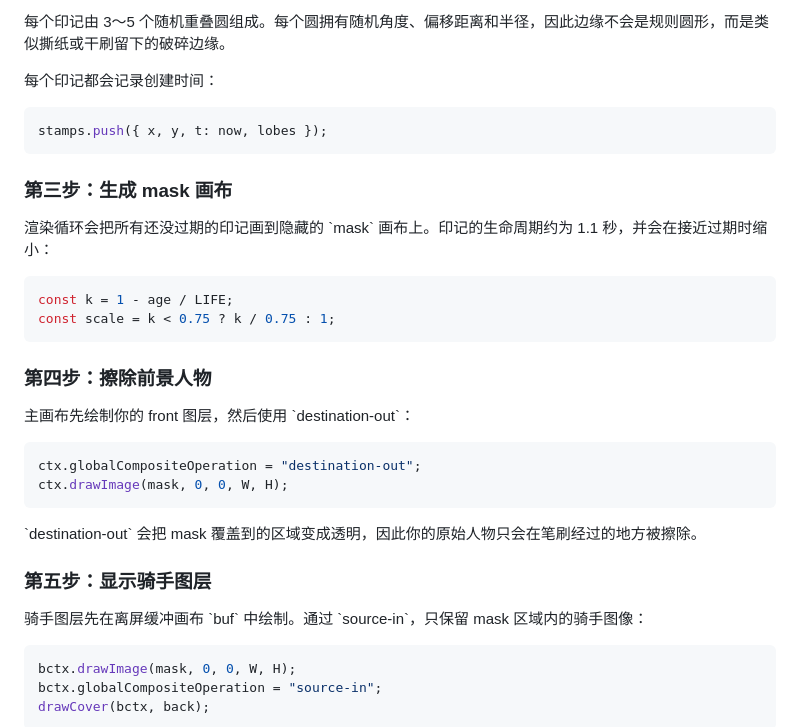
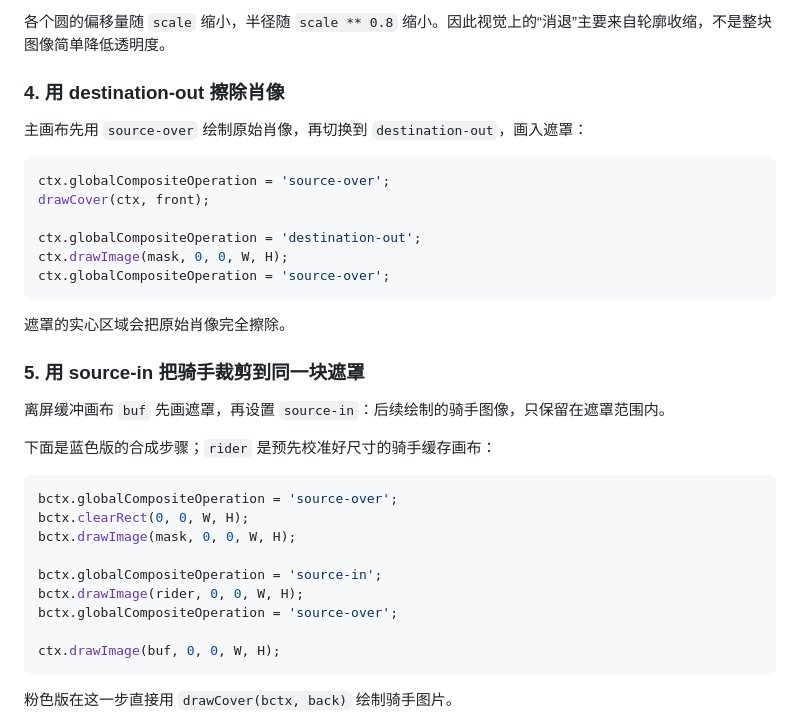
Before and after one commit to ThreshoLdnnis/WebDesign8-Rider, a Markdown page: README.md, the part around one of its changes. Rendered like a GitHub page.

````diff
--- a/README.md
+++ b/README.md
@@ -51,39 +76,38 @@ const count = Math.min(40, Math.ceil(distance / step));
 
-每个印记由 3～5 个随机重叠圆组成。每个圆拥有随机角度、偏移距离和半径，因此边缘不会是规则圆形，而是类似撕纸或干刷留下的破碎边缘。
+各个圆的偏移量随 `scale` 缩小，半径随 `scale ** 0.8` 缩小。因此视觉上的“消退”主要来自轮廓收缩，不是整块图像简单降低透明度。
 
-每个印记都会记录创建时间：
+### 4. 用 destination-out 擦除肖像
 
-~~~js
-stamps.push({ x, y, t: now, lobes });
-~~~
+主画布先用 `source-over` 绘制原始肖像，再切换到 `destination-out`，画入遮罩：
 
-### 第三步：生成 mask 画布
+```js
+ctx.globalCompositeOperation = 'source-over';
+drawCover(ctx, front);
 
-渲染循环会把所有还没过期的印记画到隐藏的 \`mask\` 画布上。印记的生命周期约为 1.1 秒，并会在接近过期时缩小：
+ctx.globalCompositeOperation = 'destination-out';
+ctx.drawImage(mask, 0, 0, W, H);
+ctx.globalCompositeOperation = 'source-over';
+```
 
-~~~js
-const k = 1 - age / LIFE;
-const scale = k < 0.75 ? k / 0.75 : 1;
-~~~
+遮罩的实心区域会把原始肖像完全擦除。
 
-### 第四步：擦除前景人物
+### 5. 用 source-in 把骑手裁剪到同一块遮罩
 
-主画布先绘制你的 front 图层，然后使用 \`destination-out\`：
+离屏缓冲画布 `buf` 先画遮罩，再设置 `source-in`：后续绘制的骑手图像，只保留在遮罩范围内。
 
-~~~js
-ctx.globalCompositeOperation = "destination-out";
-ctx.drawImage(mask, 0, 0, W, H);
-~~~
+下面是蓝色版的合成步骤；`rider` 是预先校准好尺寸的骑手缓存画布：
 
-\`destination-out\` 会把 mask 覆盖到的区域变成透明，因此你的原始人物只会在笔刷经过的地方被擦除。
+```js
+bctx.globalCompositeOperation = 'source-over';
+bctx.clearRect(0, 0, W, H);
+bctx.drawImage(mask, 0, 0, W, H);
 
-### 第五步：显示骑手图层
+bctx.globalCompositeOperation = 'source-in';
+bctx.drawImage(rider, 0, 0, W, H);
+bctx.globalCompositeOperation = 'source-over';
 
-骑手图层先在离屏缓冲画布 \`buf\` 中绘制。通过 \`source-in\`，只保留 mask 区域内的骑手图像：
+ctx.drawImage(buf, 0, 0, W, H);
+```
 
-~~~js
-bctx.drawImage(mask, 0, 0, W, H);
-bctx.globalCompositeOperation = "source-in";
-drawCover(bctx, back);
-~~~
+粉色版在这一步直接用 `drawCover(bctx, back)` 绘制骑手图片。
 
````
Also changed, not shown: other parts of README.md (+124 -44 lines), cover-blue.jpg (added), 1 other file.
